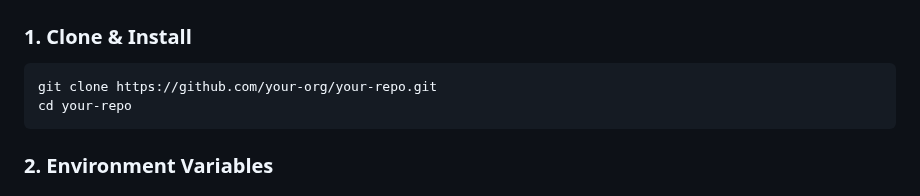
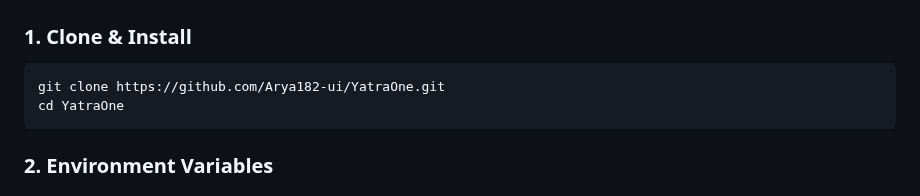
Before and after one commit to Arya182-ui/YatraOne, a Markdown page: README.md, the part around the change. GitHub-like rendering.

Commit message:
Update repository clone instructions in README

````diff
--- a/README.md
+++ b/README.md
@@ -64,8 +64,8 @@ graph TD
 ## 🚀 Setup Guide
 ### 1. Clone & Install
 ```sh
-git clone https://github.com/your-org/your-repo.git
-cd your-repo
+git clone https://github.com/Arya182-ui/YatraOne.git
+cd YatraOne
 ```
 
 ### 2. Environment Variables
````
